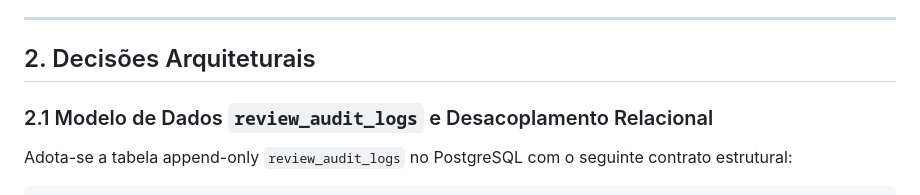
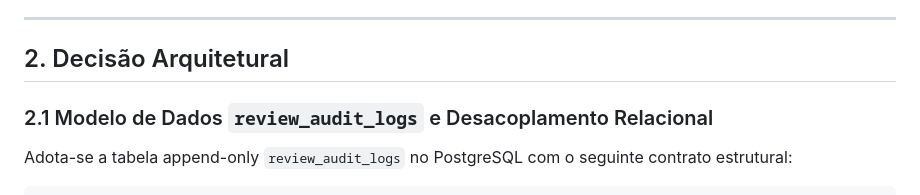
Before and after one commit to gabrielffreitas94-commits/study_reviewer, a Markdown page: docs/adrs/ADR-009-audit-logs-and-historical-retention.md, the part around the change. Drawn GitHub-style.

Commit message:
fix(adrs): standardize section 2 heading in ADR-009 for Nygard test compliance

```diff
--- a/docs/adrs/ADR-009-audit-logs-and-historical-retention.md
+++ b/docs/adrs/ADR-009-audit-logs-and-historical-retention.md
@@ -19,7 +19,7 @@ Com a conclusão da Sprint 03, o sistema opera o algoritmo de Repetição Espaç
 
 ---
 
-## 2. Decisões Arquiteturais
+## 2. Decisão Arquitetural
 
 ### 2.1 Modelo de Dados `review_audit_logs` e Desacoplamento Relacional
 Adota-se a tabela append-only `review_audit_logs` no PostgreSQL com o seguinte contrato estrutural:
```
